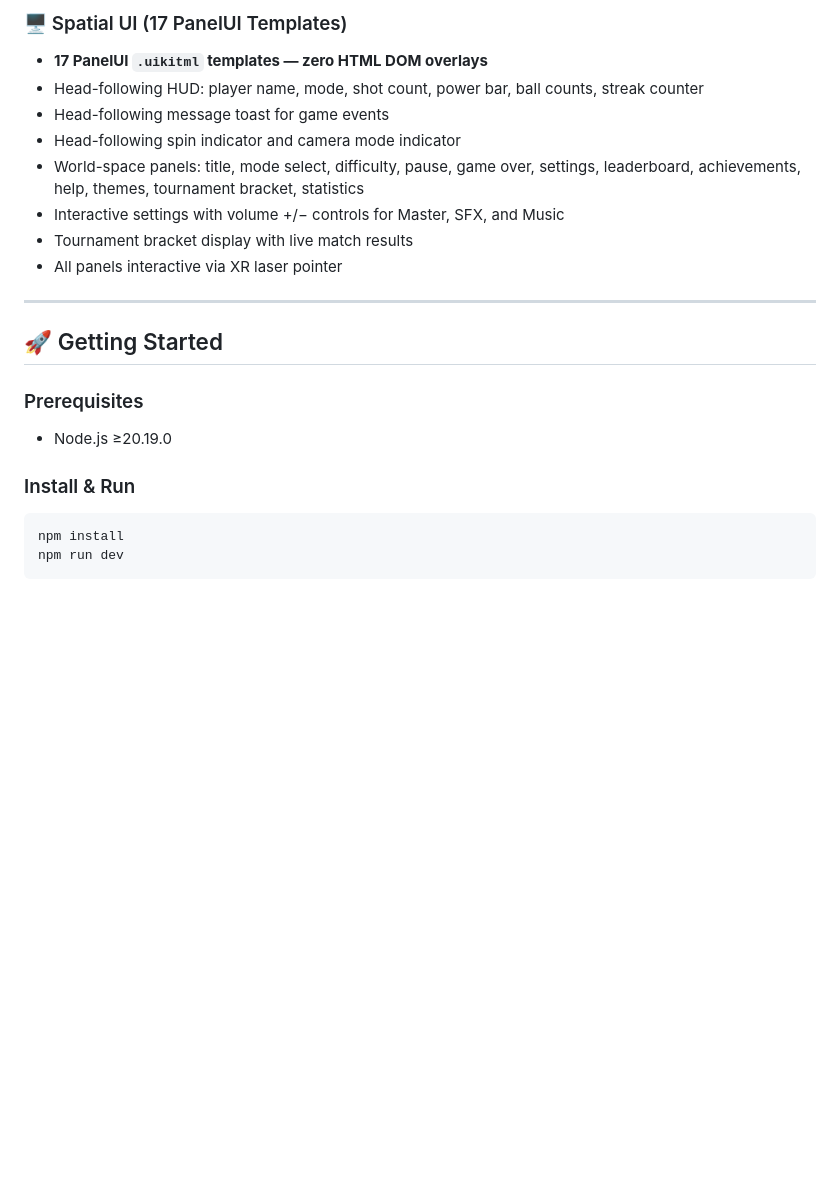
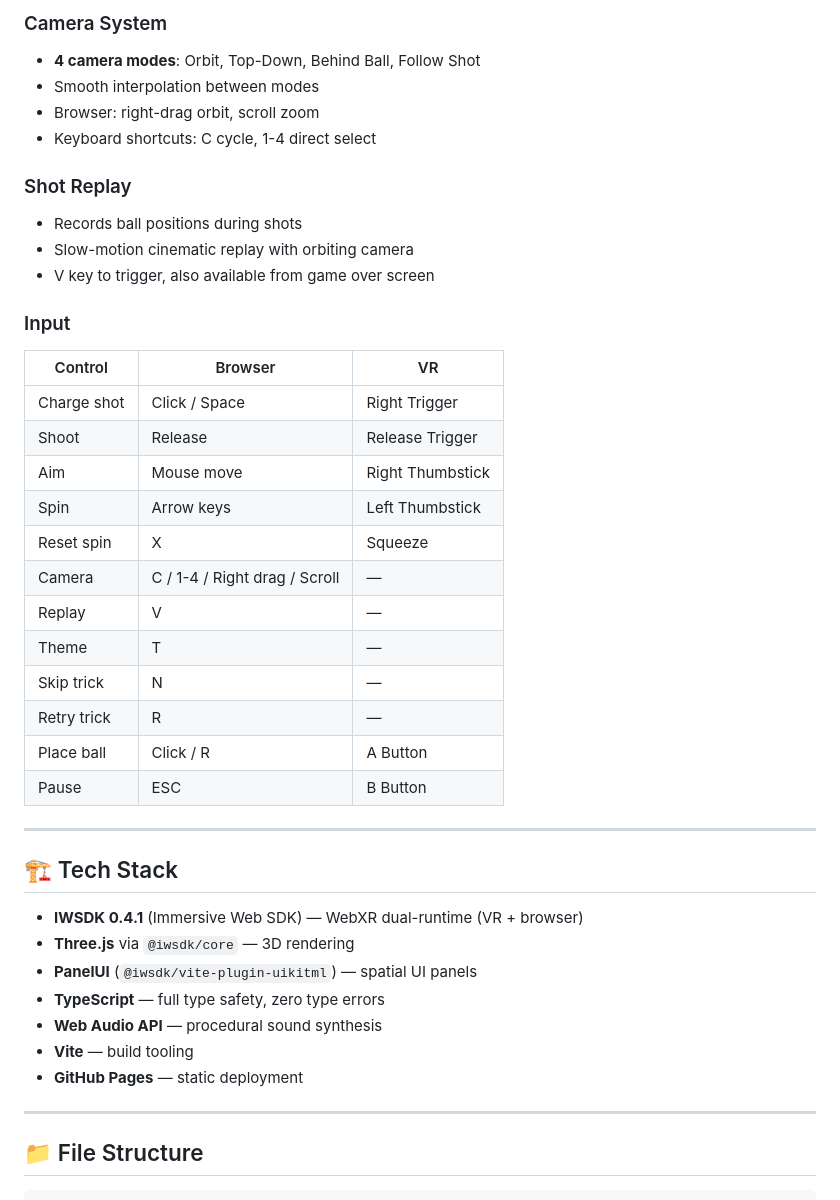
Before and after one commit to ellyz2426/phantom-pool, a Markdown page: README.md, the part around one of its changes. Rendered like a GitHub page; blank space fills up the shorter version.

````diff
--- a/README.md
+++ b/README.md
@@ -67,23 +67,45 @@ Play pool in a neon-lit holodeck environment, complete with physics-based ball m
 
-### 🖥️ Spatial UI (17 PanelUI Templates)
-- **17 PanelUI `.uikitml` templates — zero HTML DOM overlays**
-- Head-following HUD: player name, mode, shot count, power bar, ball counts, streak counter
-- Head-following message toast for game events
-- Head-following spin indicator and camera mode indicator
-- World-space panels: title, mode select, difficulty, pause, game over, settings, leaderboard, achievements, help, themes, tournament bracket, statistics
-- Interactive settings with volume +/− controls for Master, SFX, and Music
-- Tournament bracket display with live match results
-- All panels interactive via XR laser pointer
+### Camera System
+- **4 camera modes**: Orbit, Top-Down, Behind Ball, Follow Shot
+- Smooth interpolation between modes
+- Browser: right-drag orbit, scroll zoom
+- Keyboard shortcuts: C cycle, 1-4 direct select
+
+### Shot Replay
+- Records ball positions during shots
+- Slow-motion cinematic replay with orbiting camera
+- V key to trigger, also available from game over screen
+
+### Input
+| Control | Browser | VR |
+|---------|---------|-----|
+| Charge shot | Click / Space | Right Trigger |
+| Shoot | Release | Release Trigger |
+| Aim | Mouse move | Right Thumbstick |
+| Spin | Arrow keys | Left Thumbstick |
+| Reset spin | X | Squeeze |
+| Camera | C / 1-4 / Right drag / Scroll | — |
+| Replay | V | — |
+| Theme | T | — |
+| Skip trick | N | — |
+| Retry trick | R | — |
+| Place ball | Click / R | A Button |
+| Pause | ESC | B Button |
 
 ---
 
-## 🚀 Getting Started
+## 🏗️ Tech Stack
 
-### Prerequisites
-- Node.js ≥20.19.0
+- **IWSDK 0.4.1** (Immersive Web SDK) — WebXR dual-runtime (VR + browser)
+- **Three.js** via `@iwsdk/core` — 3D rendering
+- **PanelUI** (`@iwsdk/vite-plugin-uikitml`) — spatial UI panels
+- **TypeScript** — full type safety, zero type errors
+- **Web Audio API** — procedural sound synthesis
+- **Vite** — build tooling
+- **GitHub Pages** — static deployment
 
-### Install & Run
-```bash
-npm install
-npm run dev
+---
+
+## 📁 File Structure
+
 ```
````
Also changed, not shown: other parts of README.md (+150 -89 lines).
